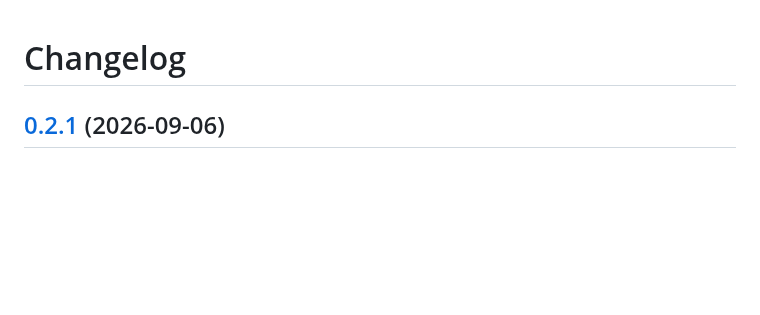
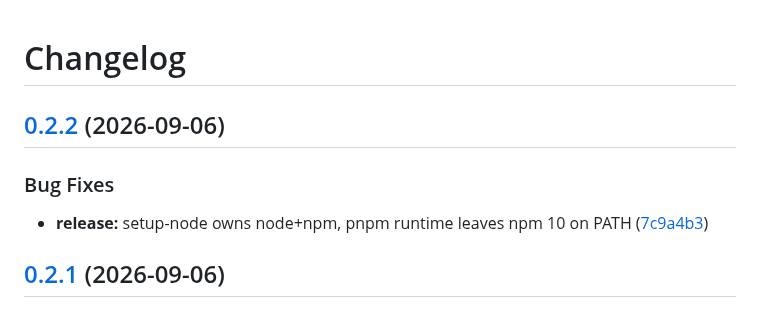
Before and after one commit to zzacong/fleet, a Markdown page: CHANGELOG.md, the part around the change. Rendered like a GitHub page; blank space fills up the shorter version.

Commit message:
chore(main): release 0.2.2

```diff
--- a/CHANGELOG.md
+++ b/CHANGELOG.md
@@ -1,4 +1,11 @@
 # Changelog
+
+## [0.2.2](https://github.com/zzacong/fleet/compare/v0.2.1...v0.2.2) (2026-09-06)
+
+
+### Bug Fixes
+
+* **release:** setup-node owns node+npm, pnpm runtime leaves npm 10 on PATH ([7c9a4b3](https://github.com/zzacong/fleet/commit/7c9a4b375210dec05b6ae90caa3eb179d56820cf))
 
 ## [0.2.1](https://github.com/zzacong/fleet/compare/v0.2.0...v0.2.1) (2026-09-06)
 
```
